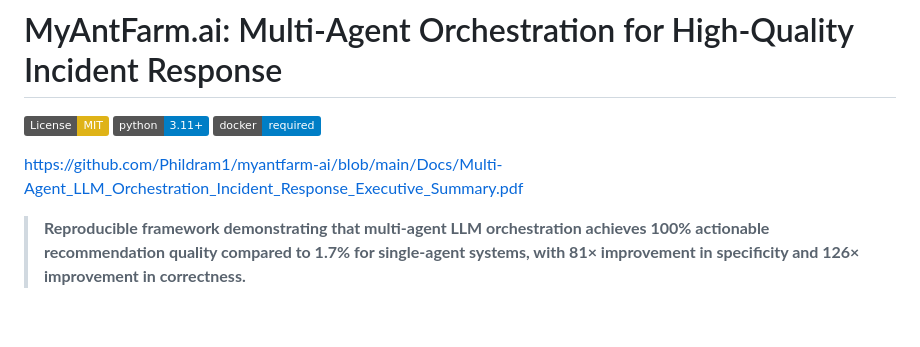
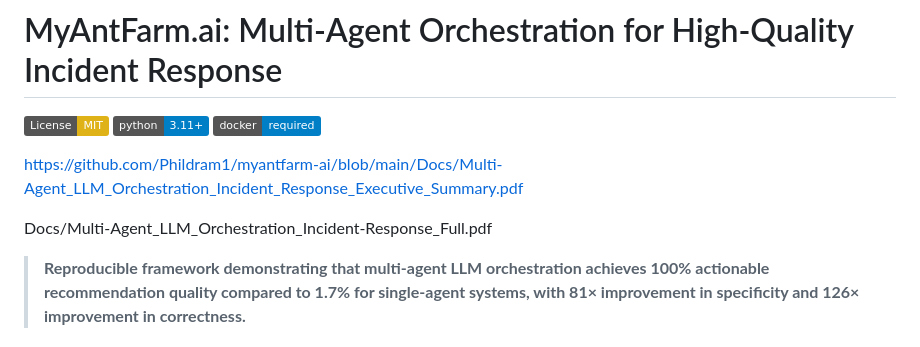
Before and after one commit to Phildram1/myantfarm-ai, a Markdown page: README.md, the part around the change. GitHub-like rendering; badges without logos; blank space fills up the shorter version.

Commit message:
Update README with full incident response document link
Added link to the full incident response document and updated the summary.

```diff
--- a/README.md
+++ b/README.md
@@ -5,6 +5,8 @@
 [![Docker](https://img.shields.io/badge/docker-required-blue.svg)](https://www.docker.com/)
 
 https://github.com/Phildram1/myantfarm-ai/blob/main/Docs/Multi-Agent_LLM_Orchestration_Incident_Response_Executive_Summary.pdf
+
+Docs/Multi-Agent_LLM_Orchestration_Incident-Response_Full.pdf
 
 > **Reproducible framework demonstrating that multi-agent LLM orchestration achieves 100% actionable recommendation quality compared to 1.7% for single-agent systems, with 81× improvement in specificity and 126× improvement in correctness.**
 
```
